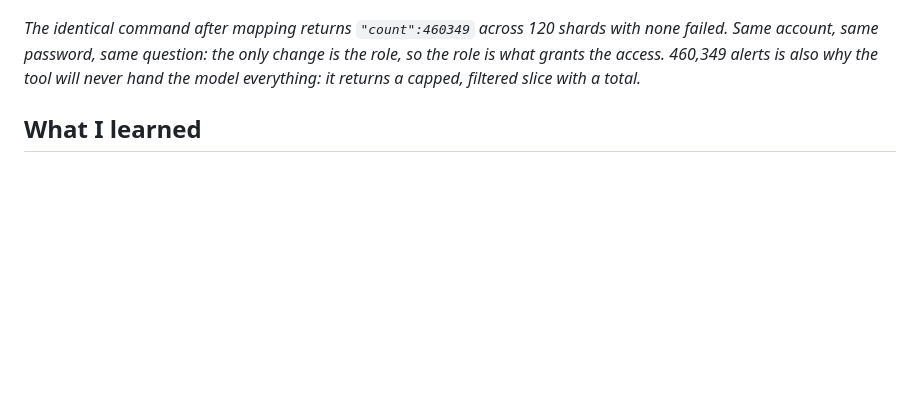
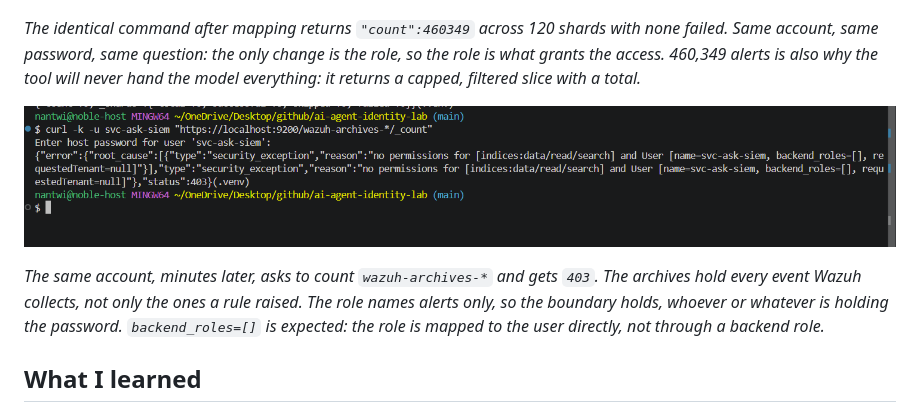
Before and after one commit to noble-antwi/ai-agent-identity-lab, a Markdown page: 01-agent-from-scratch/README.md, the part around the change. GitHub-like rendering; pictures changed too: 01-agent-from-scratch/images/agent-09-archives-denied-403.png (added); blank space fills up the shorter version.

Commit message:
Project 1: archives denied, boundary evidence

```diff
--- a/01-agent-from-scratch/README.md
+++ b/01-agent-from-scratch/README.md
@@ -125,6 +125,14 @@ change is the role, so the role is what grants the access. 460,349 alerts is
 also why the tool will never hand the model everything: it returns a capped,
 filtered slice with a total.*
 
+![The boundary holds: archives refused](images/agent-09-archives-denied-403.png)
+
+*The same account, minutes later, asks to count `wazuh-archives-*` and gets
+`403`. The archives hold every event Wazuh collects, not only the ones a rule
+raised. The role names alerts only, so the boundary holds, whoever or whatever
+is holding the password. `backend_roles=[]` is expected: the role is mapped to
+the user directly, not through a backend role.*
+
 ## What I learned
 
 - **An agent is three parts: a model, a loop, and tools.** The model never runs
```
